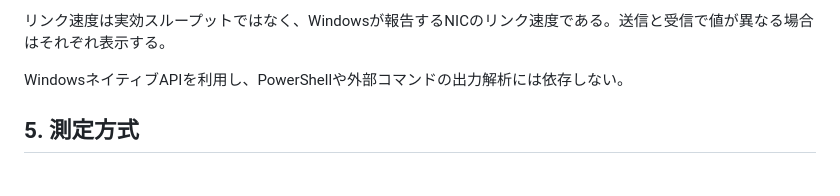
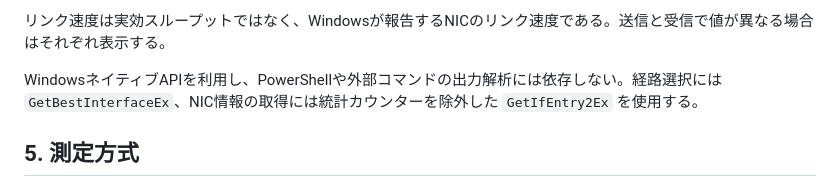
Before and after one commit to hazuki3417/obs-network-monitor, a Markdown page: docs/network-monitor-mvp.md, the part around one of its changes. Rendered like a GitHub page.

Commit message:
docs: record Windows adapter API design

```diff
--- a/docs/network-monitor-mvp.md
+++ b/docs/network-monitor-mvp.md
@@ -68,7 +70,7 @@ ICMP測定先へ到達するためにWindowsが選択する経路から、使用
 
 リンク速度は実効スループットではなく、Windowsが報告するNICのリンク速度である。送信と受信で値が異なる場合はそれぞれ表示する。
 
-WindowsネイティブAPIを利用し、PowerShellや外部コマンドの出力解析には依存しない。
+WindowsネイティブAPIを利用し、PowerShellや外部コマンドの出力解析には依存しない。経路選択には `GetBestInterfaceEx`、NIC情報の取得には統計カウンターを除外した `GetIfEntry2Ex` を使用する。
 
 ## 5. 測定方式
 
```
Also changed, not shown: other parts of docs/network-monitor-mvp.md (+3 -1 lines).
